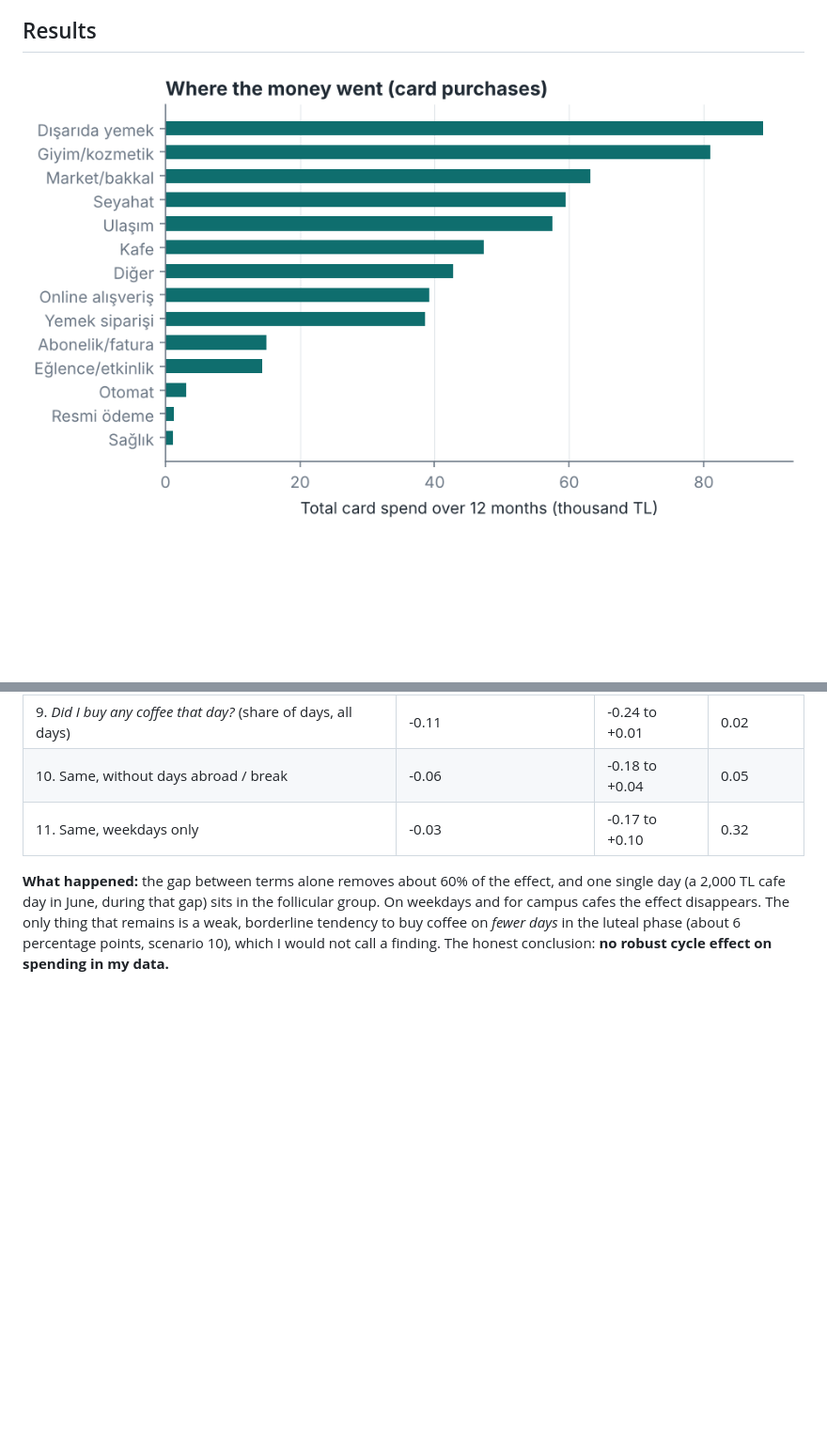
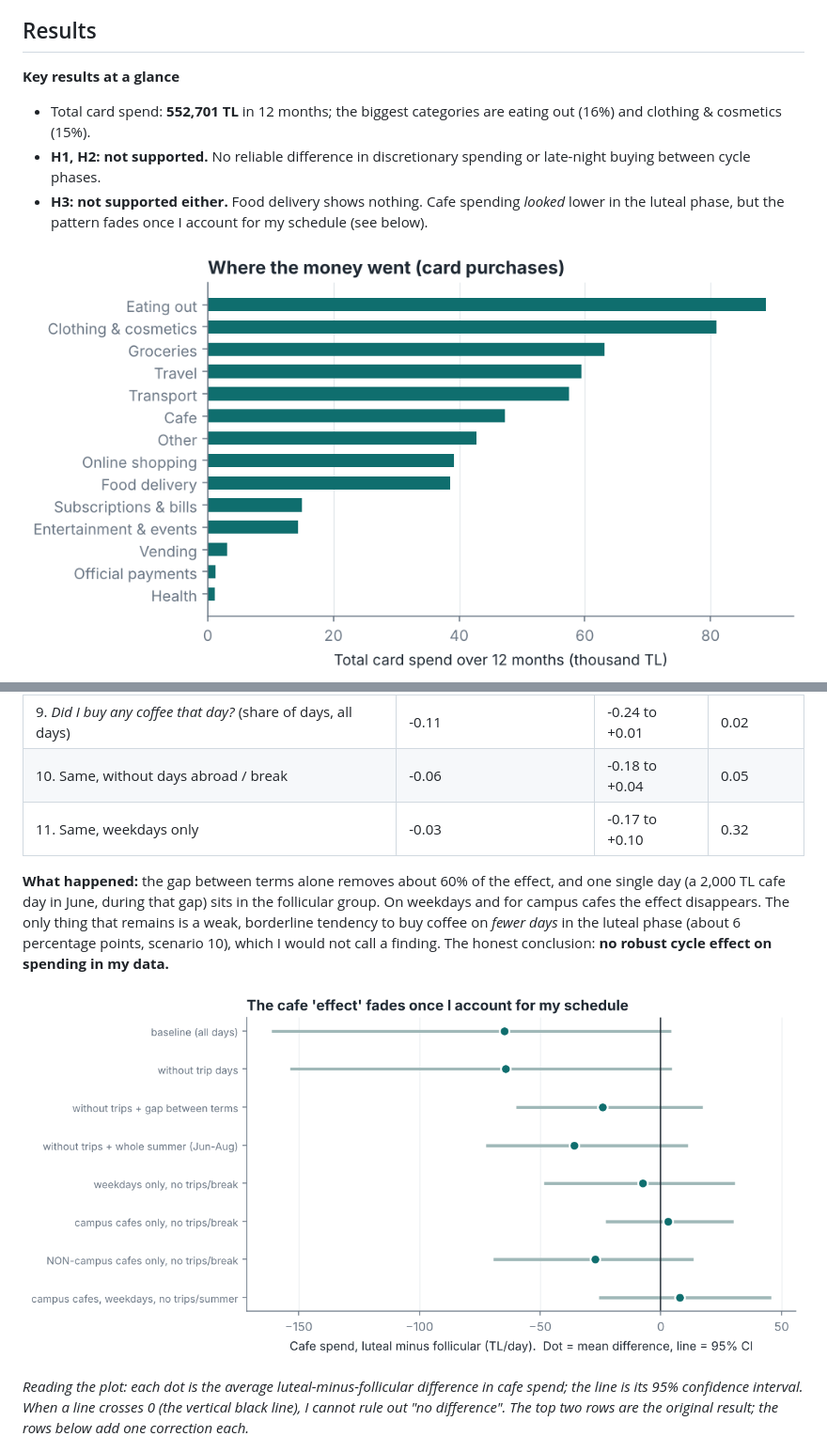
Before and after one commit to dilemcelik/dsa210-project, a Markdown page: README.md, 2 parts joined by grey strips. Shown at 94% size. Rendered like a GitHub page; pictures changed too: figures/01_categories.png, figures/06_cafe_robustness.png (added); blank space fills up the shorter version.

Commit message:
Add conclusion, English labels and robustness plot

```diff
--- a/README.md
+++ b/README.md
@@ -60,6 +60,11 @@ observations. Instead:
 - Repeated after removing slow seasonal drift (29-day rolling mean).
 
 ## Results
+**Key results at a glance**
+- Total card spend: **552,701 TL** in 12 months; the biggest categories are eating out (16%) and clothing & cosmetics (15%).
+- **H1, H2: not supported.** No reliable difference in discretionary spending or late-night buying between cycle phases.
+- **H3: not supported either.** Food delivery shows nothing. Cafe spending *looked* lower in the luteal phase, but the pattern fades once I account for my schedule (see below).
+
 ![categories](figures/01_categories.png)
 ![hours](figures/02_hour_of_day.png)
 
@@ -95,4 +100,8 @@ campus cafes the effect disappears. The only thing that remains is a weak, borde
 buy coffee on *fewer days* in the luteal phase (about 6 percentage points, scenario 10), which I
 would not call a finding. The honest conclusion: **no robust cycle effect on spending in my data.**
 
+![cafe robustness](figures/06_cafe_robustness.png)
+
+*Reading the plot: each dot is the average luteal-minus-follicular difference in cafe spend; the line is its 95% confidence interval. When a line crosses 0 (the vertical black line), I cannot rule out "no difference". The top two rows are the original result; the rows below add one correction each.*
+
 ![pre-period](figures/05_pre_period_curve.png)
```
Also changed, not shown: other parts of README.md (+25 -1 lines), 4 other files.
